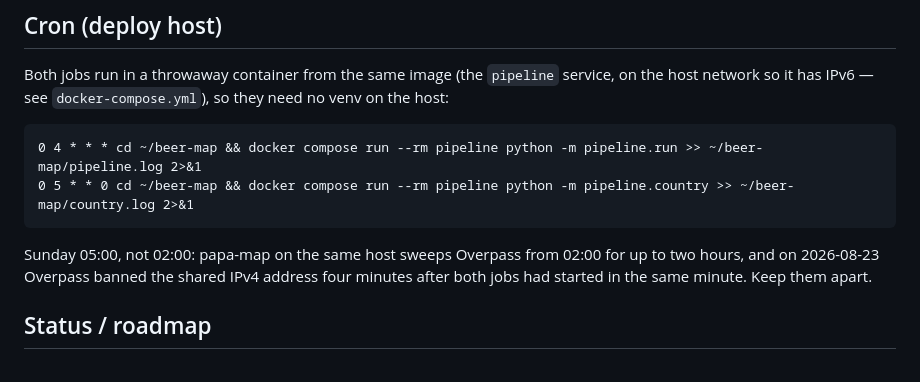
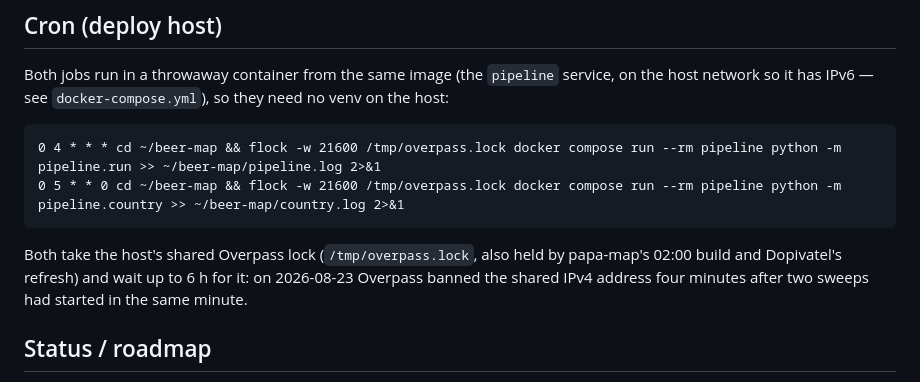
Before and after one commit to jakubwaller/beer-map, a Markdown page: README.md, the part around the change. Rendered like a GitHub page.

Commit message:
Docs: cron jobs take the host's shared Overpass lock

````diff
--- a/README.md
+++ b/README.md
@@ -69,12 +69,12 @@ node --test web/*.test.js  # frontend pure functions (needs Node.js)
 Both jobs run in a throwaway container from the same image (the `pipeline` service, on
 the host network so it has IPv6 — see `docker-compose.yml`), so they need no venv on the host:
 ```cron
-0 4 * * * cd ~/beer-map && docker compose run --rm pipeline python -m pipeline.run >> ~/beer-map/pipeline.log 2>&1
-0 5 * * 0 cd ~/beer-map && docker compose run --rm pipeline python -m pipeline.country >> ~/beer-map/country.log 2>&1
+0 4 * * * cd ~/beer-map && flock -w 21600 /tmp/overpass.lock docker compose run --rm pipeline python -m pipeline.run >> ~/beer-map/pipeline.log 2>&1
+0 5 * * 0 cd ~/beer-map && flock -w 21600 /tmp/overpass.lock docker compose run --rm pipeline python -m pipeline.country >> ~/beer-map/country.log 2>&1
 ```
-Sunday 05:00, not 02:00: papa-map on the same host sweeps Overpass from 02:00 for up to
-two hours, and on 2026-08-23 Overpass banned the shared IPv4 address four minutes after
-both jobs had started in the same minute. Keep them apart.
+Both take the host's shared Overpass lock (`/tmp/overpass.lock`, also held by papa-map's
+02:00 build and Dopivatel's refresh) and wait up to 6 h for it: on 2026-08-23 Overpass
+banned the shared IPv4 address four minutes after two sweeps had started in the same minute.
 
 ## Status / roadmap
 - **Finders:** Ratsherrn (Fassbier) works via static HTML. The Pilsner Urquell
````
Also changed, not shown: docs/DEPLOY.md (+5 -4 lines).
